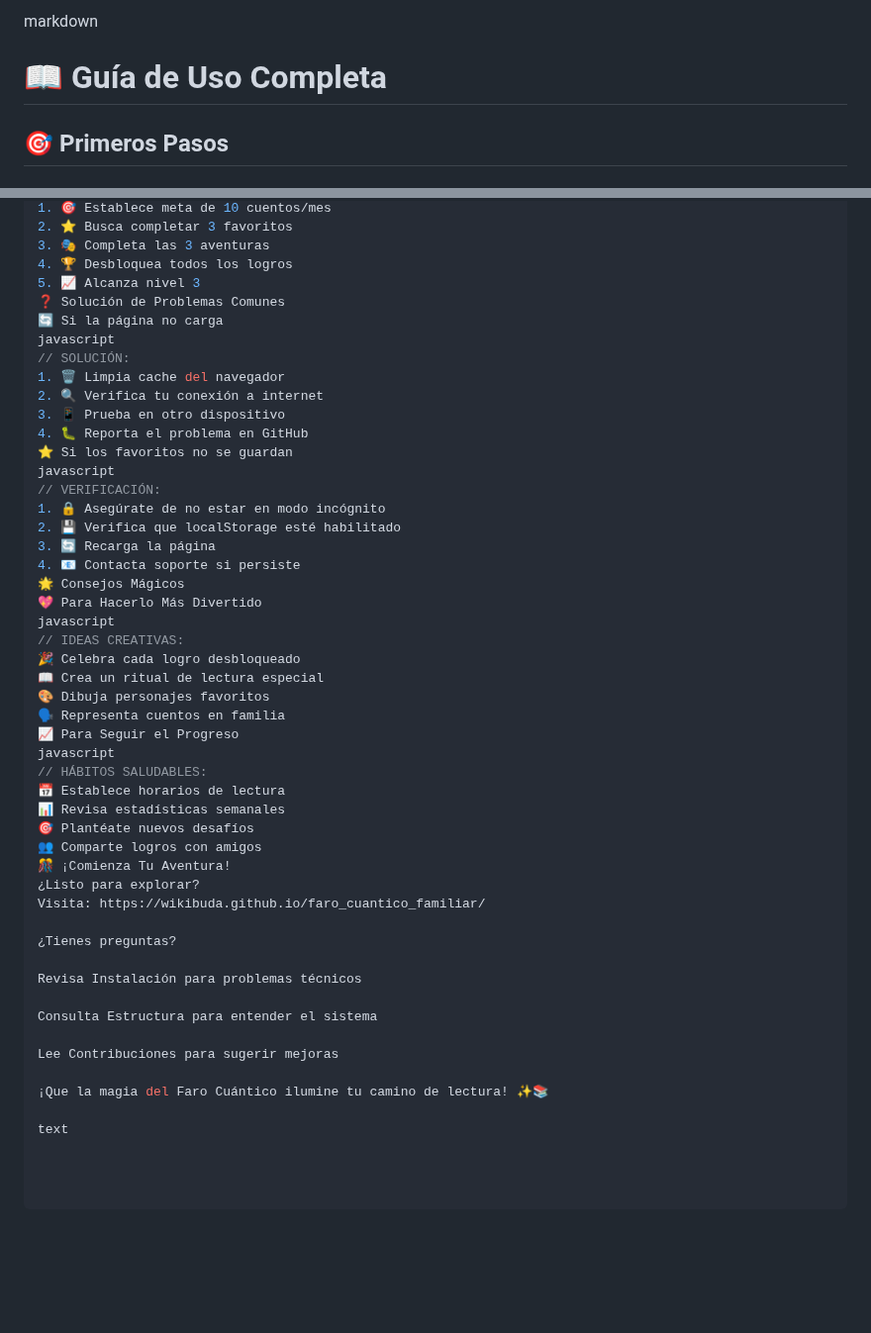
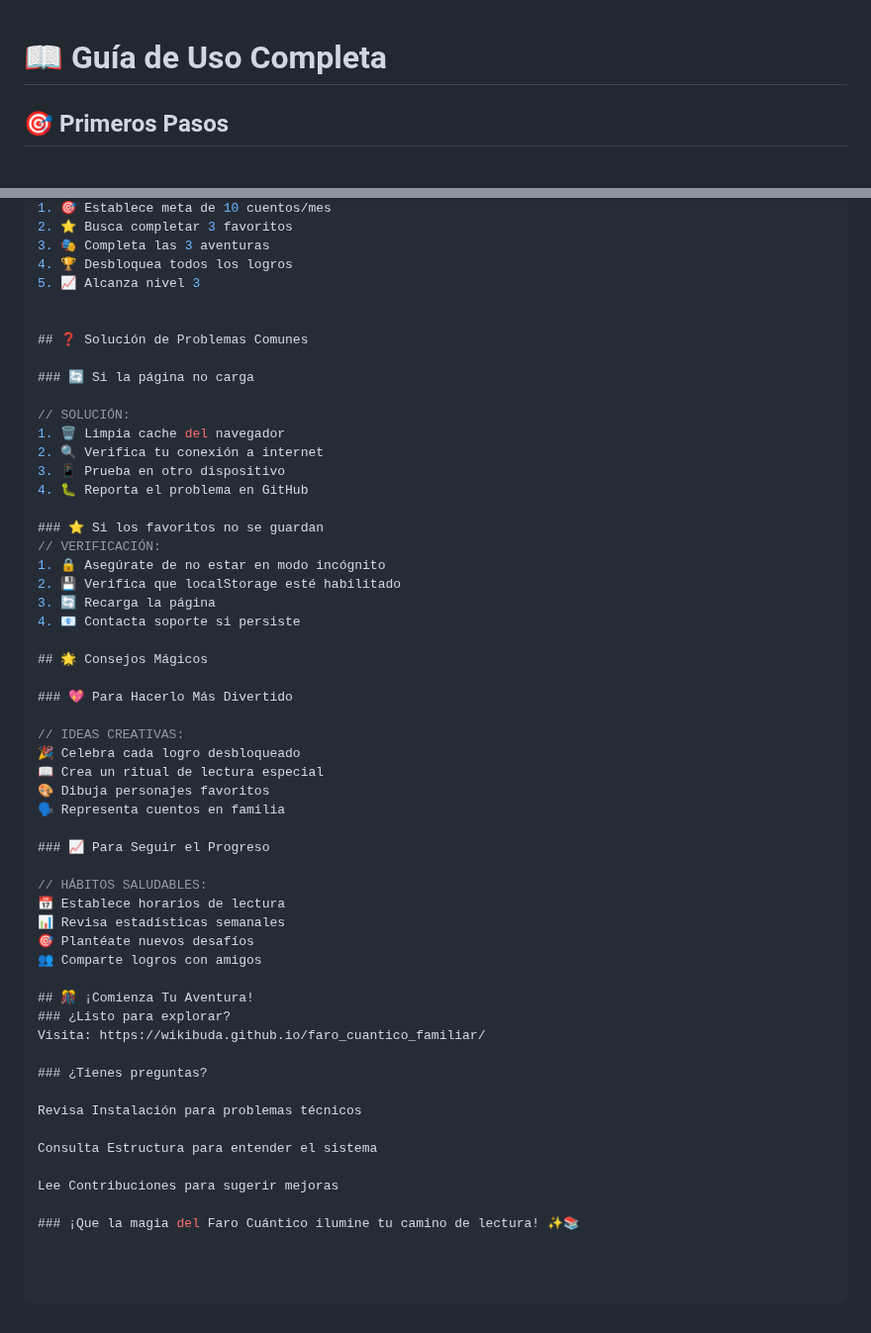
Before and after one commit to Wikibuda/faro_cuantico_familiar, a Markdown page: docs/USO.md, 2 parts joined by grey strips. Shown at 99% size. GitHub-like rendering; blank space fills up the shorter version.

```diff
--- a/docs/USO.md
+++ b/docs/USO.md
@@ -1,4 +1,4 @@
-markdown
+
 # 📖 Guía de Uso Completa
 
 ## 🎯 Primeros Pasos
@@ -174,41 +197,48 @@ javascript
 3. 🎭 Completa las 3 aventuras
 4. 🏆 Desbloquea todos los logros
 5. 📈 Alcanza nivel 3
-❓ Solución de Problemas Comunes
-🔄 Si la página no carga
-javascript
+
+
+## ❓ Solución de Problemas Comunes
+
+### 🔄 Si la página no carga
+
 // SOLUCIÓN:
 1. 🗑️ Limpia cache del navegador
 2. 🔍 Verifica tu conexión a internet
 3. 📱 Prueba en otro dispositivo
 4. 🐛 Reporta el problema en GitHub
-⭐ Si los favoritos no se guardan
-javascript
+
+### ⭐ Si los favoritos no se guardan
 // VERIFICACIÓN:
 1. 🔒 Asegúrate de no estar en modo incógnito
 2. 💾 Verifica que localStorage esté habilitado
 3. 🔄 Recarga la página
 4. 📧 Contacta soporte si persiste
-🌟 Consejos Mágicos
-💖 Para Hacerlo Más Divertido
-javascript
+
+## 🌟 Consejos Mágicos
+
+### 💖 Para Hacerlo Más Divertido
+
 // IDEAS CREATIVAS:
 🎉 Celebra cada logro desbloqueado
 📖 Crea un ritual de lectura especial
 🎨 Dibuja personajes favoritos
 🗣️ Representa cuentos en familia
-📈 Para Seguir el Progreso
-javascript
+
+### 📈 Para Seguir el Progreso
+
 // HÁBITOS SALUDABLES:
 📅 Establece horarios de lectura
 📊 Revisa estadísticas semanales
 🎯 Plantéate nuevos desafíos
 👥 Comparte logros con amigos
-🎊 ¡Comienza Tu Aventura!
-¿Listo para explorar?
+
+## 🎊 ¡Comienza Tu Aventura!
+### ¿Listo para explorar?
 Visita: https://wikibuda.github.io/faro_cuantico_familiar/
 
-¿Tienes preguntas?
+### ¿Tienes preguntas?
 
 Revisa Instalación para problemas técnicos
 
@@ -216,6 +246,4 @@ Consulta Estructura para entender el sistema
 
 Lee Contribuciones para sugerir mejoras
 
-¡Que la magia del Faro Cuántico ilumine tu camino de lectura! ✨📚
-
-text
+### ¡Que la magia del Faro Cuántico ilumine tu camino de lectura! ✨📚
```
Also changed, not shown: other parts of docs/USO.md (+70 -47 lines).
